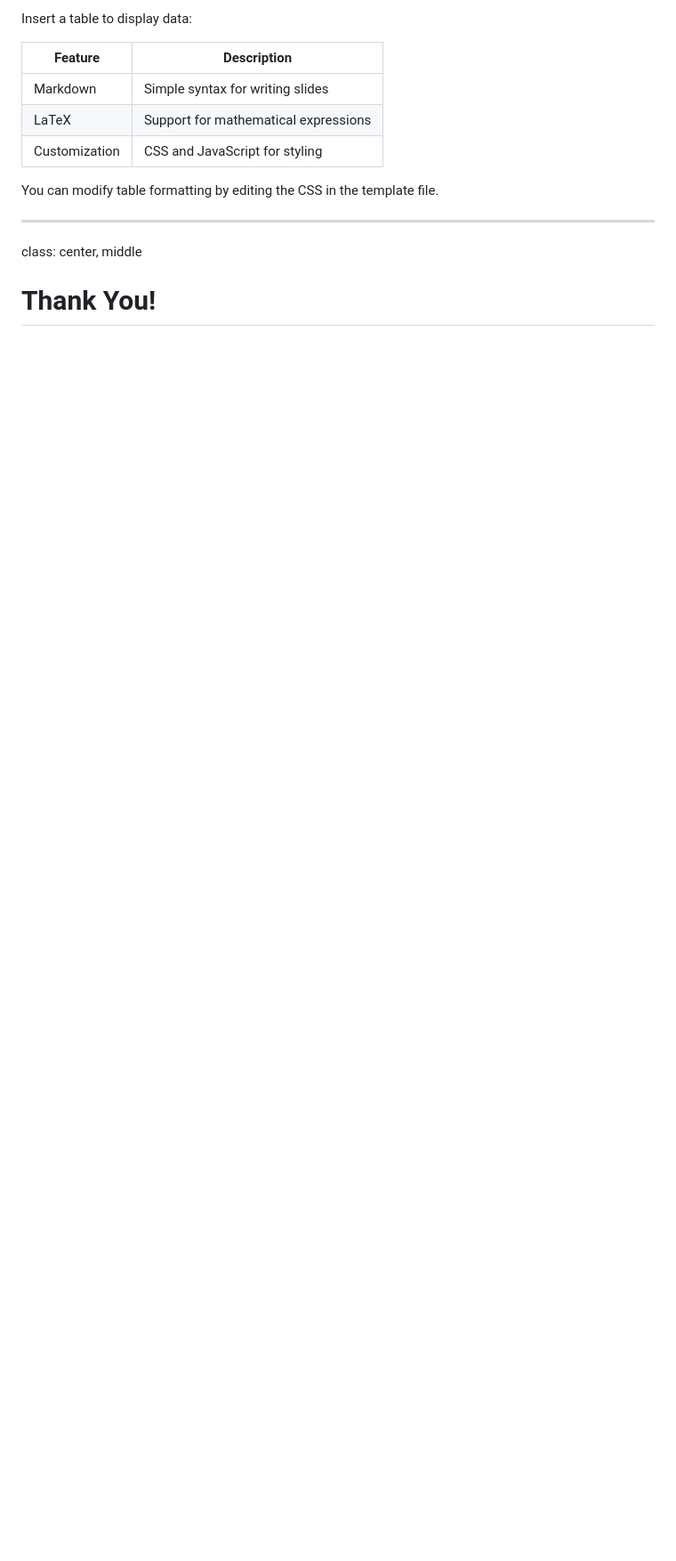
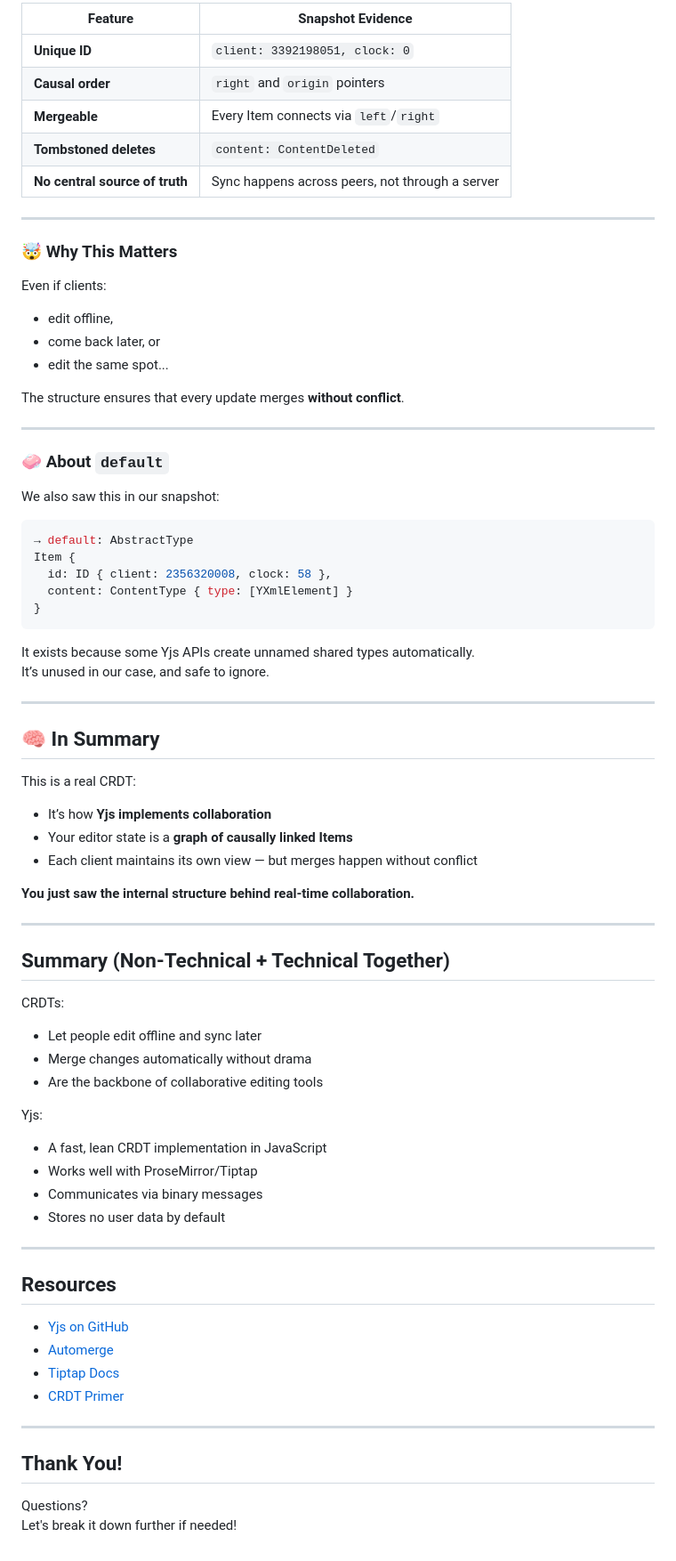
Before and after one commit to ciwg/workshop-2025-06-17-crdt, a Markdown page: README.md, the part around the change printed below. Shown: that part at 89% size. Rendered like a GitHub page; blank space fills up the shorter version.

````diff
--- a/README.md
+++ b/README.md
@@ -132,16 +300,82 @@ func main() {
 
-Insert a table to display data:
-
-| Feature       | Description                          |
-|---------------|--------------------------------------|
-| Markdown      | Simple syntax for writing slides     |
-| LaTeX         | Support for mathematical expressions |
-| Customization | CSS and JavaScript for styling      |
-
-You can modify table formatting by editing the CSS in the template file.
+| Feature                        | Snapshot Evidence                               |
+| ------------------------------ | ----------------------------------------------- |
+| **Unique ID**                  | `client: 3392198051, clock: 0`                  |
+| **Causal order**               | `right` and `origin` pointers                   |
+| **Mergeable**                  | Every Item connects via `left`/`right`          |
+| **Tombstoned deletes**         | `content: ContentDeleted`                       |
+| **No central source of truth** | Sync happens across peers, not through a server |
 
 ---
 
-class: center, middle
+### 🤯 Why This Matters
 
-# Thank You!
+Even if clients:
+
+- edit offline,
+- come back later, or
+- edit the same spot...
+
+The structure ensures that every update merges **without conflict**.
+
+---
+
+### 🧼 About `default`
+
+We also saw this in our snapshot:
+
+```js
+→ default: AbstractType
+Item {
+  id: ID { client: 2356320008, clock: 58 },
+  content: ContentType { type: [YXmlElement] }
+}
+```
+
+It exists because some Yjs APIs create unnamed shared types automatically.\
+It’s unused in our case, and safe to ignore.
+
+---
+
+## 🧠 In Summary
+
+This is a real CRDT:
+
+- It’s how **Yjs implements collaboration**
+- Your editor state is a **graph of causally linked Items**
+- Each client maintains its own view — but merges happen without conflict
+
+**You just saw the internal structure behind real-time collaboration.**
+
+---
+
+## Summary (Non-Technical + Technical Together)
+
+CRDTs:
+
+- Let people edit offline and sync later
+- Merge changes automatically without drama
+- Are the backbone of collaborative editing tools
+
+Yjs:
+
+- A fast, lean CRDT implementation in JavaScript
+- Works well with ProseMirror/Tiptap
+- Communicates via binary messages
+- Stores no user data by default
+
+---
+
+## Resources
+
+- [Yjs on GitHub](https://github.com/yjs/yjs)
+- [Automerge](https://automerge.org)
+- [Tiptap Docs](https://docs.tiptap.dev)
+- [CRDT Primer](https://crdt.tech/)
+
+---
+
+## Thank You!
+
+Questions?\
+Let's break it down further if needed!
````
Also changed, not shown: other parts of README.md (+259 -91 lines).
